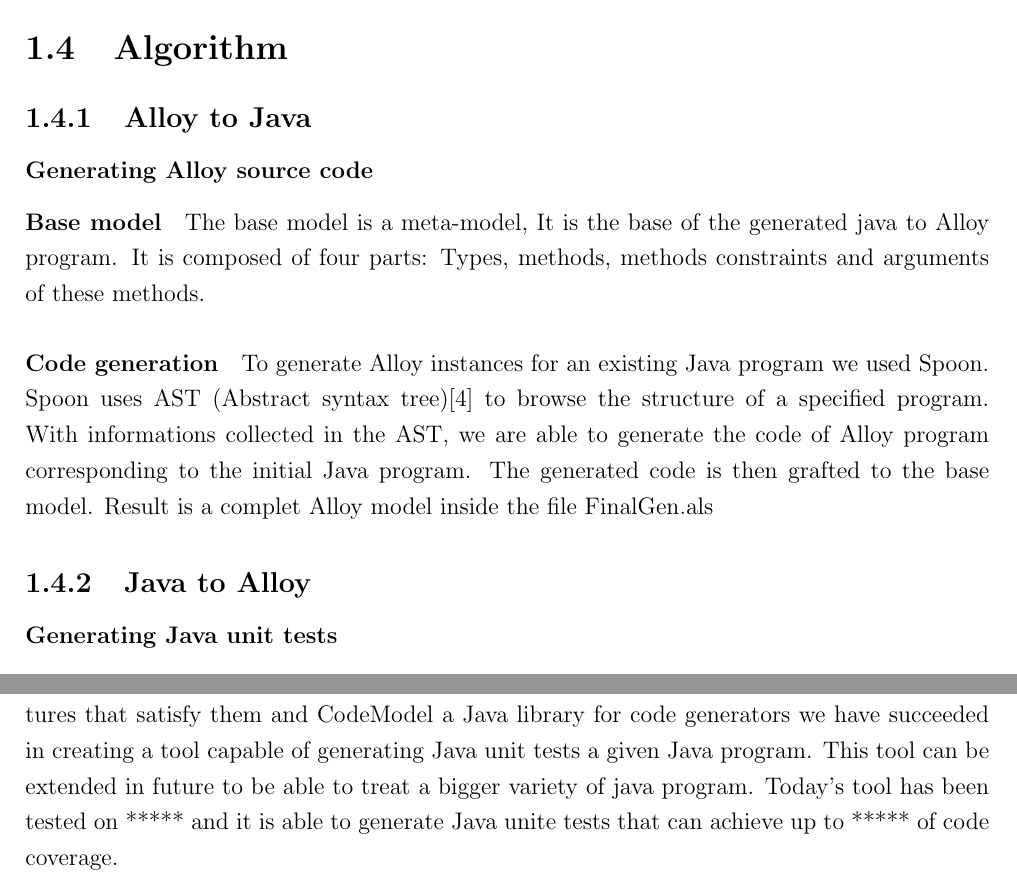
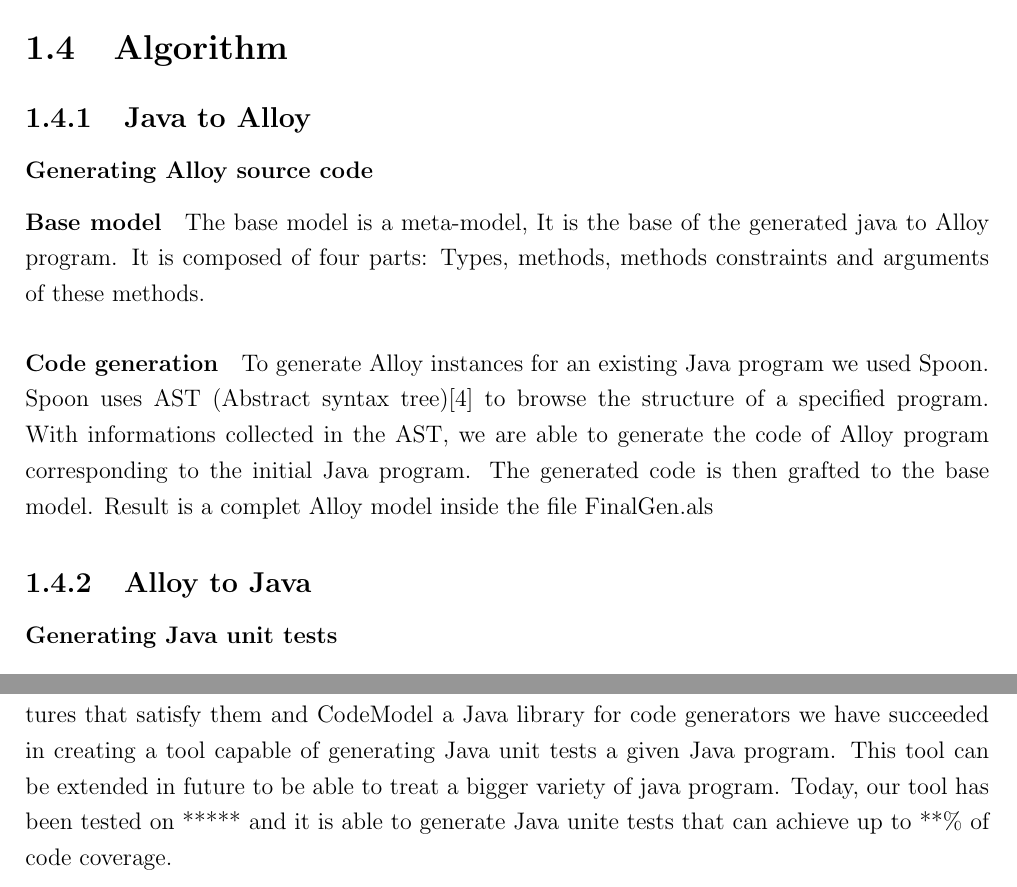
Before and after one commit to sallareznov/JunitMe, a LaTeX document (report/report.tex, which reads report/backmatter/conclusion.tex, report/mainmatter/technical_work/algorithm.tex): two parts of pages 6 and 10 of 11, joined at a grey line, cut so that both start at the same text. Compiled offline with pdfLaTeX.

Commit message:
Report: fix...

```diff
--- a/report/backmatter/conclusion.tex
+++ b/report/backmatter/conclusion.tex
@@ -2,4 +2,4 @@
 \label{ch:Conclusion}
 	\thispagestyle{conclusion}
 	\addcontentsline{toc}{chapter}{Conclusion}
-	 Using Spoon Java library to analyze and trasform source code, Alloy a language and tool for relational models, Alloy Analyzer a solver that takes the constraints of a model and finds structures that satisfy them and CodeModel a Java library for code generators we have succeeded in creating a tool capable of generating Java unit tests a given Java program. This tool can be extended in future to be able to treat a bigger variety of java program. Today's tool has been tested on ***** and it is able to generate Java unite tests that can achieve up to ***** of code coverage.
+	 Using Spoon Java library to analyze and trasform source code, Alloy a language and tool for relational models, Alloy Analyzer a solver that takes the constraints of a model and finds structures that satisfy them and CodeModel a Java library for code generators we have succeeded in creating a tool capable of generating Java unit tests a given Java program. This tool can be extended in future to be able to treat a bigger variety of java program. Today, our tool has been tested on ***** and it is able to generate Java unite tests that can achieve up to **\% of code coverage.
--- a/report/mainmatter/technical_work/algorithm.tex
+++ b/report/mainmatter/technical_work/algorithm.tex
@@ -1,6 +1,6 @@
 \section{Algorithm}
 \label{sec:Algorithm}
-\subsection{Alloy to Java}
+\subsection{Java to Alloy}
 \subsubsection{Generating Alloy source code}
 \paragraph{Base model}
 The base model is a meta-model, It is the base of the generated java to Alloy program.
@@ -11,7 +11,7 @@ It is composed of four parts: Types, methods, methods constraints and arguments
 To generate Alloy instances for an existing Java program we used Spoon. Spoon uses AST (Abstract syntax tree)\cite{ast} to browse the structure of a specified program. With informations collected in the AST, we are able to generate the code of Alloy program corresponding to the initial Java program. The generated code is then grafted to the base model.
 Result is a complet Alloy model inside the file FinalGen.als
 
-\subsection{Java to Alloy}
+\subsection{Alloy to Java}
 \subsubsection{Generating Java unit tests}
 \paragraph{Modelizing Alloy instances in Java}
 Using Alloy Analyzer we execute the generated Alloy source code. Alloy Analyzer generates all possible instances.
```
Also changed, not shown: report/report.pdf.
